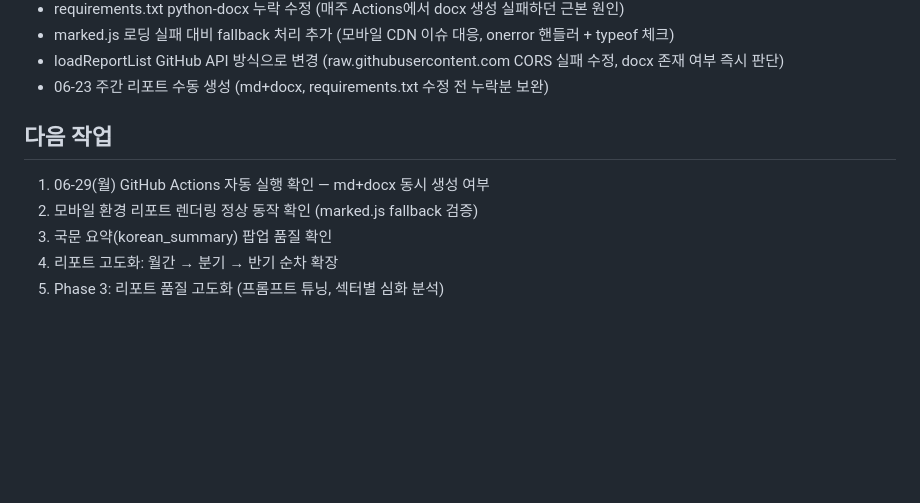
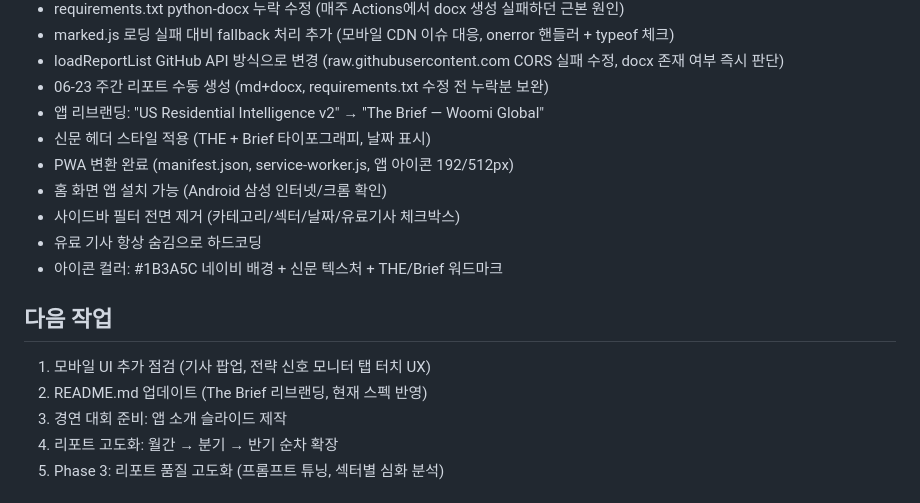
Before and after one commit to jaehongbr-Coding/us-residential-v2, a Markdown page: CLAUDE.md, the part around the change. GitHub-like rendering; blank space fills up the shorter version.

Commit message:
CLAUDE.md 2026.08.21 The Brief 리브랜딩 작업 내용 반영

```diff
--- a/CLAUDE.md
+++ b/CLAUDE.md
@@ -80,11 +80,18 @@ woomi_relevance: CSV 저장만, UI 미노출
 - marked.js 로딩 실패 대비 fallback 처리 추가 (모바일 CDN 이슈 대응, onerror 핸들러 + typeof 체크)
 - loadReportList GitHub API 방식으로 변경 (raw.githubusercontent.com CORS 실패 수정, docx 존재 여부 즉시 판단)
 - 06-23 주간 리포트 수동 생성 (md+docx, requirements.txt 수정 전 누락분 보완)
+- 앱 리브랜딩: "US Residential Intelligence v2" → "The Brief — Woomi Global"
+- 신문 헤더 스타일 적용 (THE + Brief 타이포그래피, 날짜 표시)
+- PWA 변환 완료 (manifest.json, service-worker.js, 앱 아이콘 192/512px)
+- 홈 화면 앱 설치 가능 (Android 삼성 인터넷/크롬 확인)
+- 사이드바 필터 전면 제거 (카테고리/섹터/날짜/유료기사 체크박스)
+- 유료 기사 항상 숨김으로 하드코딩
+- 아이콘 컬러: #1B3A5C 네이비 배경 + 신문 텍스처 + THE/Brief 워드마크
 
 ## 다음 작업
-1. 06-29(월) GitHub Actions 자동 실행 확인 — md+docx 동시 생성 여부
-2. 모바일 환경 리포트 렌더링 정상 동작 확인 (marked.js fallback 검증)
-3. 국문 요약(korean_summary) 팝업 품질 확인
+1. 모바일 UI 추가 점검 (기사 팝업, 전략 신호 모니터 탭 터치 UX)
+2. README.md 업데이트 (The Brief 리브랜딩, 현재 스펙 반영)
+3. 경연 대회 준비: 앱 소개 슬라이드 제작
 4. 리포트 고도화: 월간 → 분기 → 반기 순차 확장
 5. Phase 3: 리포트 품질 고도화 (프롬프트 튜닝, 섹터별 심화 분석)
 
```
